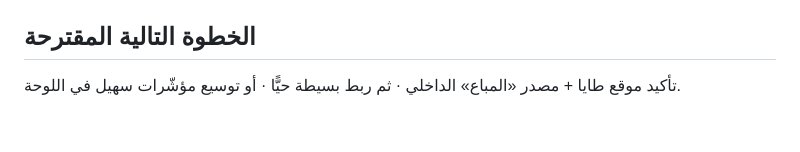
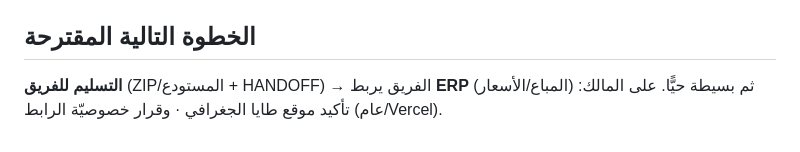
Before and after one commit to meask562/taya-dashboard, a Markdown page: STATUS.md, the part around one of its changes. Drawn GitHub-style.

```diff
--- a/STATUS.md
+++ b/STATUS.md
@@ -87,6 +96,7 @@
 - معاينة محليّة: من `/tmp/taya-preview` (مجلّد OneDrive محميّ) — انسخ `site/` إليه. `http://localhost:8731`.
 
 ## الخطوة التالية المقترحة
-تأكيد موقع طايا + مصدر «المباع» الداخلي · ثم ربط بسيطة حيًّا · أو توسيع مؤشّرات سهيل في اللوحة.
+**التسليم للفريق** (ZIP/المستودع + HANDOFF) → الفريق يربط **ERP** (المباع/الأسعار) ثم بسيطة حيًّا.
+على المالك: تأكيد موقع طايا الجغرافي · وقرار خصوصيّة الرابط (عام/Vercel).
 
 </div>
```
Also changed, not shown: other parts of STATUS.md (+9 -0 lines).
